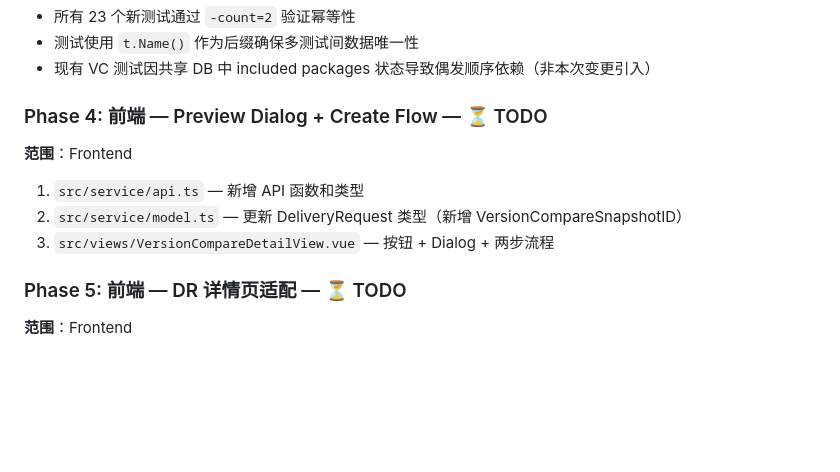
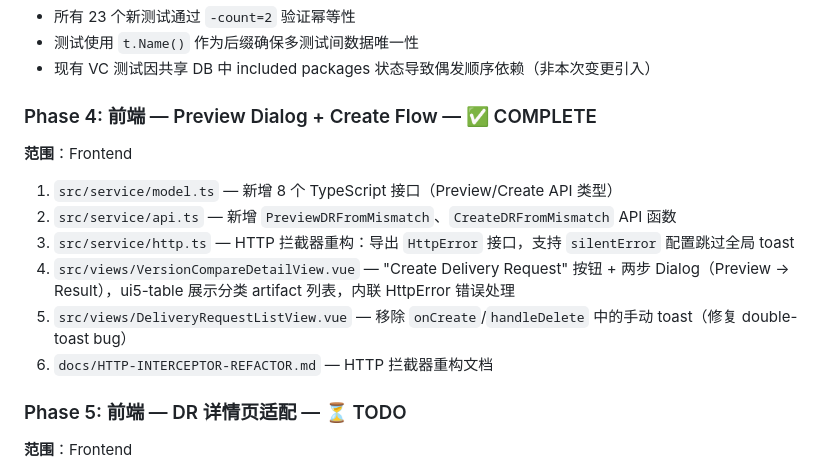
Before and after one commit to SAP/cloud-integration-delivery-orchestrator-srv, a Markdown page: docs/RFC-AUTO-DELIVERY-FROM-COMPARE.md, the part around the change. Drawn GitHub-style; blank space fills up the shorter version.

Commit message:
docs: mark Phase 4 as complete in RFC, update file list with HTTP interceptor refactor

```diff
--- a/docs/RFC-AUTO-DELIVERY-FROM-COMPARE.md
+++ b/docs/RFC-AUTO-DELIVERY-FROM-COMPARE.md
@@ -913,13 +913,16 @@ v1.POST("/deliveryRule/:id/versionCompare/createDR",  h.HandleCreateDRFromMismat
 - 测试使用 `t.Name()` 作为后缀确保多测试间数据唯一性
 - 现有 VC 测试因共享 DB 中 included packages 状态导致偶发顺序依赖（非本次变更引入）
 
-### Phase 4: 前端 — Preview Dialog + Create Flow — ⏳ TODO
+### Phase 4: 前端 — Preview Dialog + Create Flow — ✅ COMPLETE
 
 **范围**：Frontend
 
-1. `src/service/api.ts` — 新增 API 函数和类型
-2. `src/service/model.ts` — 更新 DeliveryRequest 类型（新增 VersionCompareSnapshotID）
-3. `src/views/VersionCompareDetailView.vue` — 按钮 + Dialog + 两步流程
+1. `src/service/model.ts` — 新增 8 个 TypeScript 接口（Preview/Create API 类型）
+2. `src/service/api.ts` — 新增 `PreviewDRFromMismatch`、`CreateDRFromMismatch` API 函数
+3. `src/service/http.ts` — HTTP 拦截器重构：导出 `HttpError` 接口，支持 `silentError` 配置跳过全局 toast
+4. `src/views/VersionCompareDetailView.vue` — "Create Delivery Request" 按钮 + 两步 Dialog（Preview → Result），ui5-table 展示分类 artifact 列表，内联 HttpError 错误处理
+5. `src/views/DeliveryRequestListView.vue` — 移除 `onCreate`/`handleDelete` 中的手动 toast（修复 double-toast bug）
+6. `docs/HTTP-INTERCEPTOR-REFACTOR.md` — HTTP 拦截器重构文档
 
 ### Phase 5: 前端 — DR 详情页适配 — ⏳ TODO
 
```
